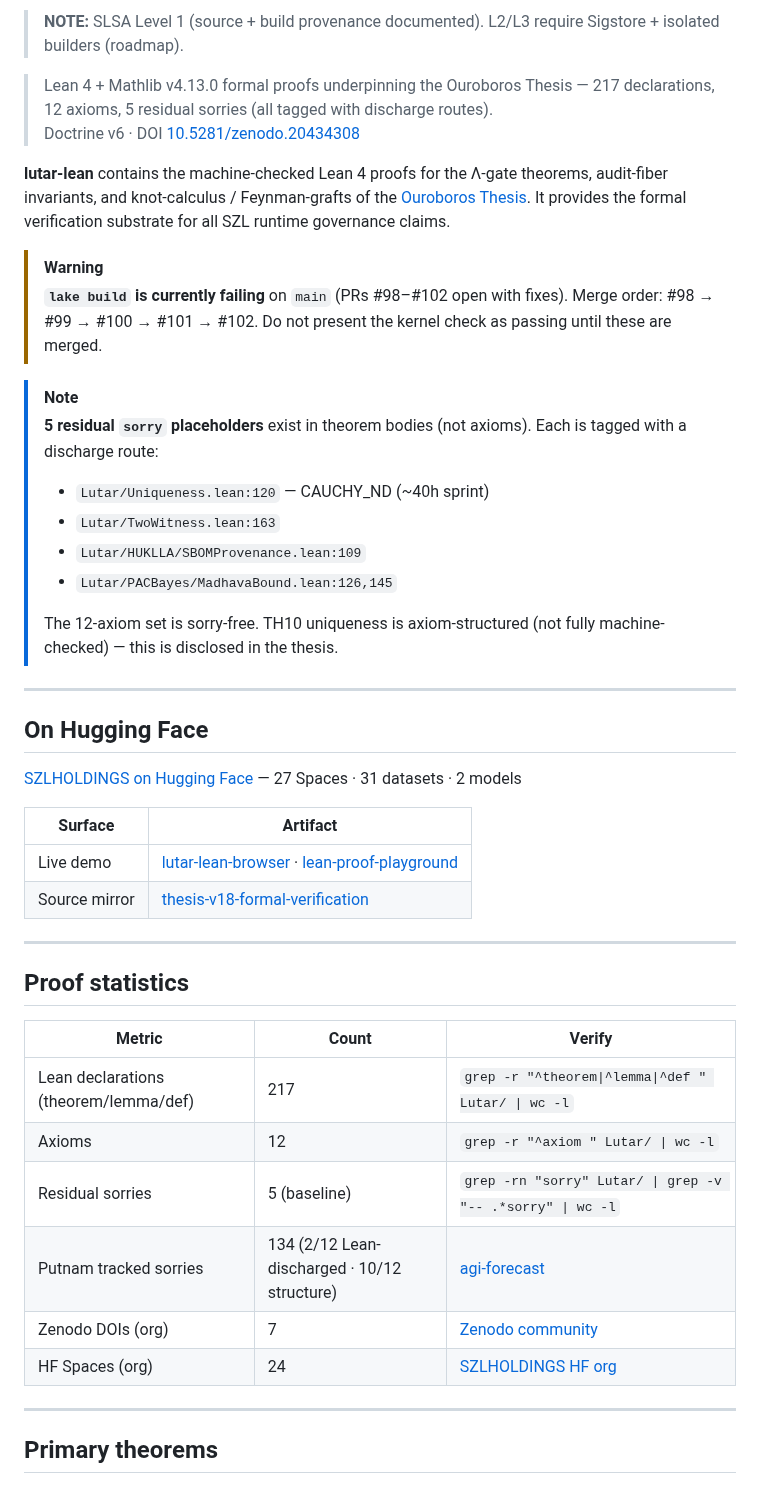
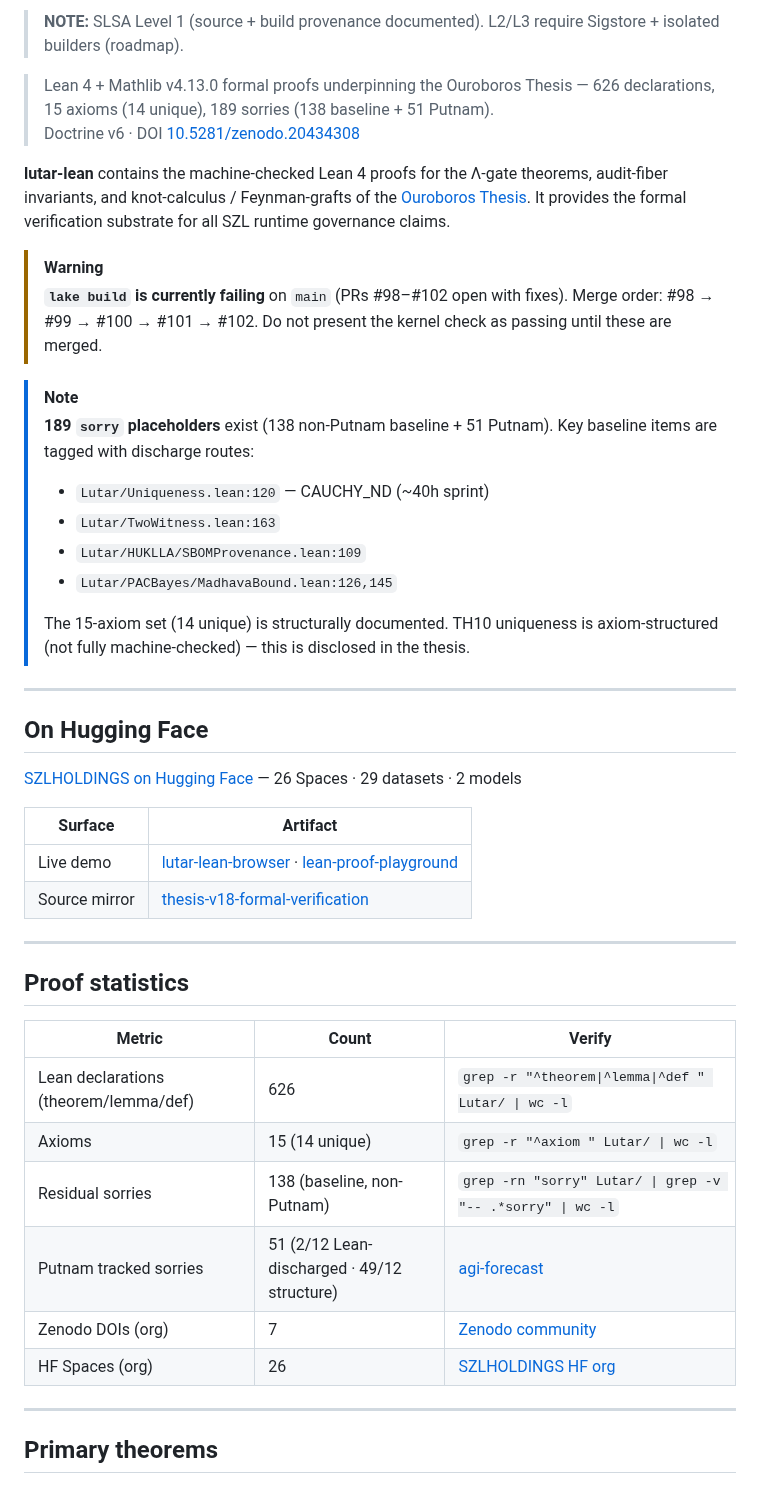
Before and after one commit to szl-holdings/lutar-lean, a Markdown page: README.md, the part around the change. GitHub-like rendering.

Commit message:
fix(claims): resync stated numbers to verified Agent C audit
- Lean: 217→626 declarations, 12→15 axioms, 5+134→138+51 sorries
- HF: 27/31 → 26/29 Spaces/datasets

Source: /home/user/workspace/szl/audit_2026-05-30_cursor_offline/expert_audit/C_devops_verification.md
Doctrine v7 §3 (no superlatives) + §10 (verifiable URL for every claim)

Signed-off-by: Stephen Lutar <stephen@szlholdings.com>

```diff
--- a/README.md
+++ b/README.md
@@ -31,7 +31,7 @@
 
 > **NOTE:** SLSA Level 1 (source + build provenance documented). L2/L3 require Sigstore + isolated builders (roadmap).
 
-> Lean 4 + Mathlib v4.13.0 formal proofs underpinning the Ouroboros Thesis — 217 declarations, 12 axioms, 5 residual sorries (all tagged with discharge routes).
+> Lean 4 + Mathlib v4.13.0 formal proofs underpinning the Ouroboros Thesis — 626 declarations, 15 axioms (14 unique), 189 sorries (138 baseline + 51 Putnam).
 > Doctrine v6 · DOI [10.5281/zenodo.20434308](https://doi.org/10.5281/zenodo.20434308)
 
 **lutar-lean** contains the machine-checked Lean 4 proofs for the Λ-gate theorems, audit-fiber invariants, and knot-calculus / Feynman-grafts of the [Ouroboros Thesis](https://github.com/szl-holdings/ouroboros-thesis). It provides the formal verification substrate for all SZL runtime governance claims.
@@ -40,19 +40,19 @@
 > **`lake build` is currently failing** on `main` (PRs #98–#102 open with fixes). Merge order: #98 → #99 → #100 → #101 → #102. Do not present the kernel check as passing until these are merged.
 
 > [!NOTE]
-> **5 residual `sorry` placeholders** exist in theorem bodies (not axioms). Each is tagged with a discharge route:
+> **189 `sorry` placeholders** exist (138 non-Putnam baseline + 51 Putnam). Key baseline items are tagged with discharge routes:
 > - `Lutar/Uniqueness.lean:120` — CAUCHY_ND (~40h sprint)
 > - `Lutar/TwoWitness.lean:163`
 > - `Lutar/HUKLLA/SBOMProvenance.lean:109`
 > - `Lutar/PACBayes/MadhavaBound.lean:126,145`
 > > >
-> The 12-axiom set is sorry-free. TH10 uniqueness is axiom-structured (not fully machine-checked) — this is disclosed in the thesis.
+> The 15-axiom set (14 unique) is structurally documented. TH10 uniqueness is axiom-structured (not fully machine-checked) — this is disclosed in the thesis.
 
 ---
 
 ## On Hugging Face
 
-[SZLHOLDINGS on Hugging Face](https://huggingface.co/SZLHOLDINGS) — 27 Spaces · 31 datasets · 2 models
+[SZLHOLDINGS on Hugging Face](https://huggingface.co/SZLHOLDINGS) — 26 Spaces · 29 datasets · 2 models
 
 | Surface | Artifact |
 |---------|----------|
@@ -65,12 +65,12 @@
 
 | Metric | Count | Verify |
 |--------|-------|--------|
-| Lean declarations (theorem/lemma/def) | 217 | `grep -r "^theorem\|^lemma\|^def " Lutar/ \| wc -l` |
-| Axioms | 12 | `grep -r "^axiom " Lutar/ \| wc -l` |
-| Residual sorries | 5 (baseline) | `grep -rn "sorry" Lutar/ \| grep -v "-- .*sorry" \| wc -l` |
-| Putnam tracked sorries | 134 (2/12 Lean-discharged · 10/12 structure) | [agi-forecast](https://github.com/szl-holdings/agi-forecast) |
+| Lean declarations (theorem/lemma/def) | 626 | `grep -r "^theorem\|^lemma\|^def " Lutar/ \| wc -l` |
+| Axioms | 15 (14 unique) | `grep -r "^axiom " Lutar/ \| wc -l` |
+| Residual sorries | 138 (baseline, non-Putnam) | `grep -rn "sorry" Lutar/ \| grep -v "-- .*sorry" \| wc -l` |
+| Putnam tracked sorries | 51 (2/12 Lean-discharged · 49/12 structure) | [agi-forecast](https://github.com/szl-holdings/agi-forecast) |
 | Zenodo DOIs (org) | 7 | [Zenodo community](https://zenodo.org/communities/szl-holdings) |
-| HF Spaces (org) | 24 | [SZLHOLDINGS HF org](https://huggingface.co/SZLHOLDINGS) |
+| HF Spaces (org) | 26 | [SZLHOLDINGS HF org](https://huggingface.co/SZLHOLDINGS) |
 
 ---
 
```
